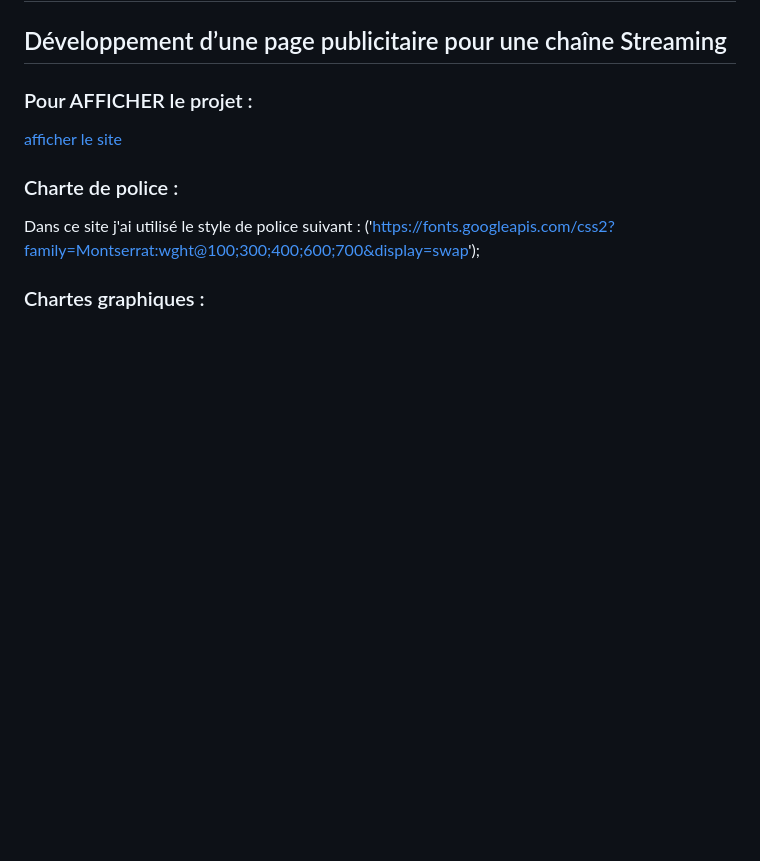
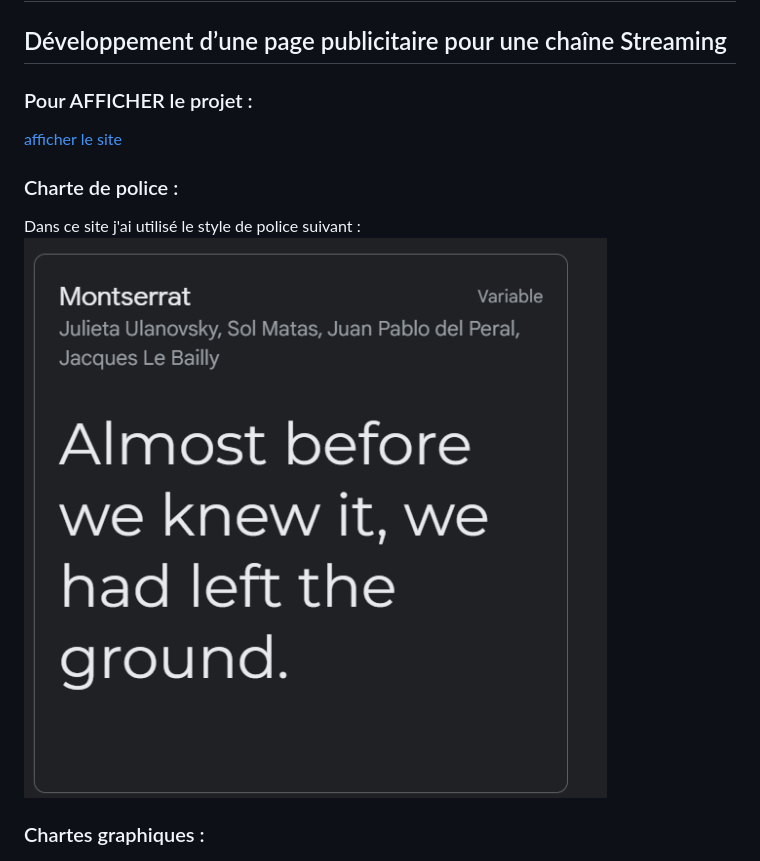
Before and after one commit to elbzhiba/cinema, a Markdown page: readme.md, the part around the change. Rendered like a GitHub page; pictures changed too: asset/police.png (added); blank space fills up the shorter version.

```diff
--- a/readme.md
+++ b/readme.md
@@ -6,7 +6,7 @@
 [afficher le site](https://elbzhiba.github.io/cinema/)
 ### Charte de police :
 Dans ce site j'ai utilisé le style de police suivant :
-('https://fonts.googleapis.com/css2?family=Montserrat:wght@100;300;400;600;700&display=swap');
+![plot](./asset/police.png/)
 ### Chartes graphiques :
 
  ![plot](./asset/chartegraphique.png/)
```
Also changed, not shown: 4 other files.
